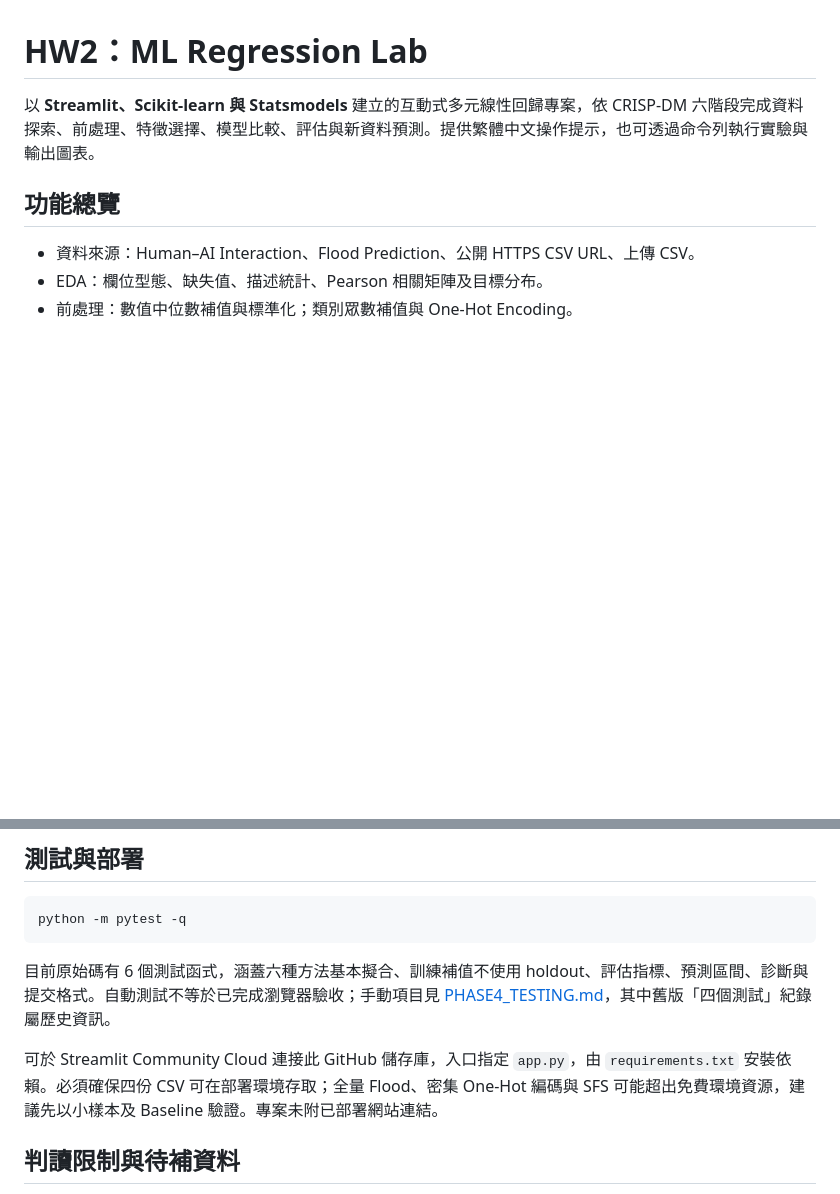
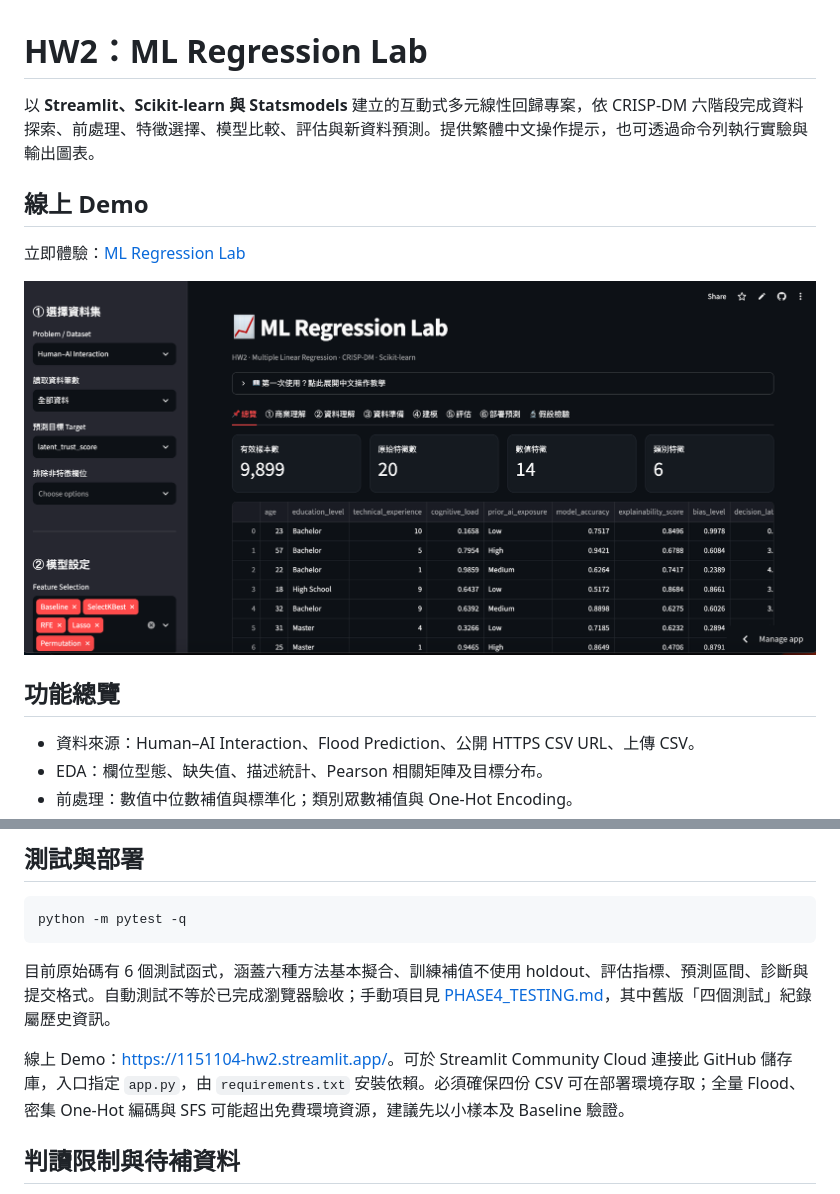
Before and after one commit to NCHU-Mei/1151104-HW2, a Markdown page: README.md, 2 parts joined by grey strips. GitHub-like rendering; pictures changed too: docs/images/demo-screenshot.png (added); blank space fills up the shorter version.

Commit message:
Add live demo link and screenshot to README

```diff
--- a/README.md
+++ b/README.md
@@ -1,6 +1,12 @@
 # HW2：ML Regression Lab
 
 以 **Streamlit、Scikit-learn 與 Statsmodels** 建立的互動式多元線性回歸專案，依 CRISP-DM 六階段完成資料探索、前處理、特徵選擇、模型比較、評估與新資料預測。提供繁體中文操作提示，也可透過命令列執行實驗與輸出圖表。
+
+## 線上 Demo
+
+立即體驗：[ML Regression Lab](https://1151104-hw2.streamlit.app/)
+
+![ML Regression Lab 線上 Demo：資料集選擇、模型設定與資料總覽](docs/images/demo-screenshot.png)
 
 ## 功能總覽
 
@@ -151,7 +157,7 @@ python -m pytest -q
 
 目前原始碼有 6 個測試函式，涵蓋六種方法基本擬合、訓練補值不使用 holdout、評估指標、預測區間、診斷與提交格式。自動測試不等於已完成瀏覽器驗收；手動項目見 [PHASE4_TESTING.md](PHASE4_TESTING.md)，其中舊版「四個測試」紀錄屬歷史資訊。
 
-可於 Streamlit Community Cloud 連接此 GitHub 儲存庫，入口指定 `app.py`，由 `requirements.txt` 安裝依賴。必須確保四份 CSV 可在部署環境存取；全量 Flood、密集 One-Hot 編碼與 SFS 可能超出免費環境資源，建議先以小樣本及 Baseline 驗證。專案未附已部署網站連結。
+線上 Demo：[https://1151104-hw2.streamlit.app/](https://1151104-hw2.streamlit.app/)。可於 Streamlit Community Cloud 連接此 GitHub 儲存庫，入口指定 `app.py`，由 `requirements.txt` 安裝依賴。必須確保四份 CSV 可在部署環境存取；全量 Flood、密集 One-Hot 編碼與 SFS 可能超出免費環境資源，建議先以小樣本及 Baseline 驗證。
 
 ## 判讀限制與待補資料
 
```
